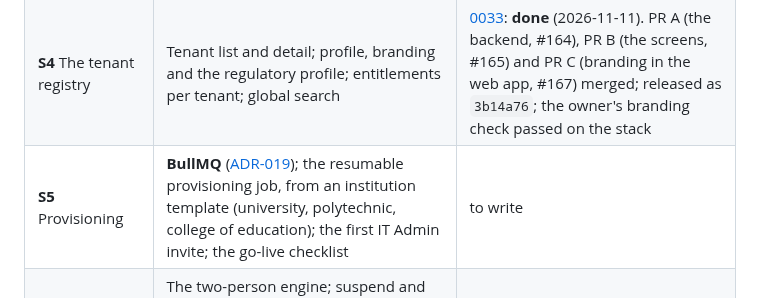
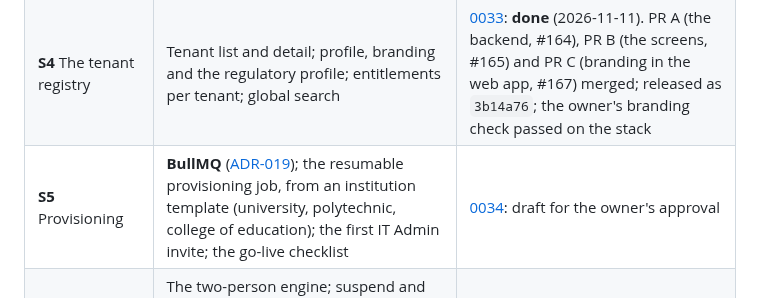
Before and after one commit to w1t3ack3r/univarse, a Markdown page: docs/18-roadmap.md, the part around the change. Drawn GitHub-style.

```diff
--- a/docs/18-roadmap.md
+++ b/docs/18-roadmap.md
@@ -165,7 +165,7 @@ Each roadmap line checked against the repository, CI and the decision log.
 | **S3** Seeing what happened | The platform audit viewer with chain verification; security events; the monthly access review | [0031](specs/0031-seeing-what-happened.md): **done** (2026-11-09). PR A (#156) and PR B (#158) merged; released as `69e4ee8`; the first chain verification passed and the first access review is attested |
 | **Contact details** | Changing an email address, for staff and institutions' users alike: a step-up, proof of the new address, a 72-hour undo, and an administrator's correction | [0032](specs/0032-contact-details.md): **done** (2026-11-09). PR A (#159) and PR B (#160) merged; released as `69e4ee8`, with S3 |
 | **S4** The tenant registry | Tenant list and detail; profile, branding and the regulatory profile; entitlements per tenant; global search | [0033](specs/0033-tenant-registry.md): **done** (2026-11-11). PR A (the backend, #164), PR B (the screens, #165) and PR C (branding in the web app, #167) merged; released as `3b14a76`; the owner's branding check passed on the stack |
-| **S5** Provisioning | **BullMQ** ([ADR-019](19-decision-log.md)); the resumable provisioning job, from an institution template (university, polytechnic, college of education); the first IT Admin invite; the go-live checklist | to write |
+| **S5** Provisioning | **BullMQ** ([ADR-019](19-decision-log.md)); the resumable provisioning job, from an institution template (university, polytechnic, college of education); the first IT Admin invite; the go-live checklist | [0034](specs/0034-provisioning.md): draft for the owner's approval |
 | **S6** Approvals, suspension, notices | The two-person engine; suspend and resume; announcements and maintenance notices with a delivery log; release rings and release notes; incident records with their status for institutions; the console inbox | to write |
 | **S7** Offboarding and purge | The export window and warnings; the encrypted tenant export; archive; purge as a crypto-shred, by two people | to write |
 | **S8** Shards and migrations | The shard view; migration runs per shard | to write |
```
Also changed, not shown: docs/specs/0034-provisioning.md (added, +87 -0 lines).
